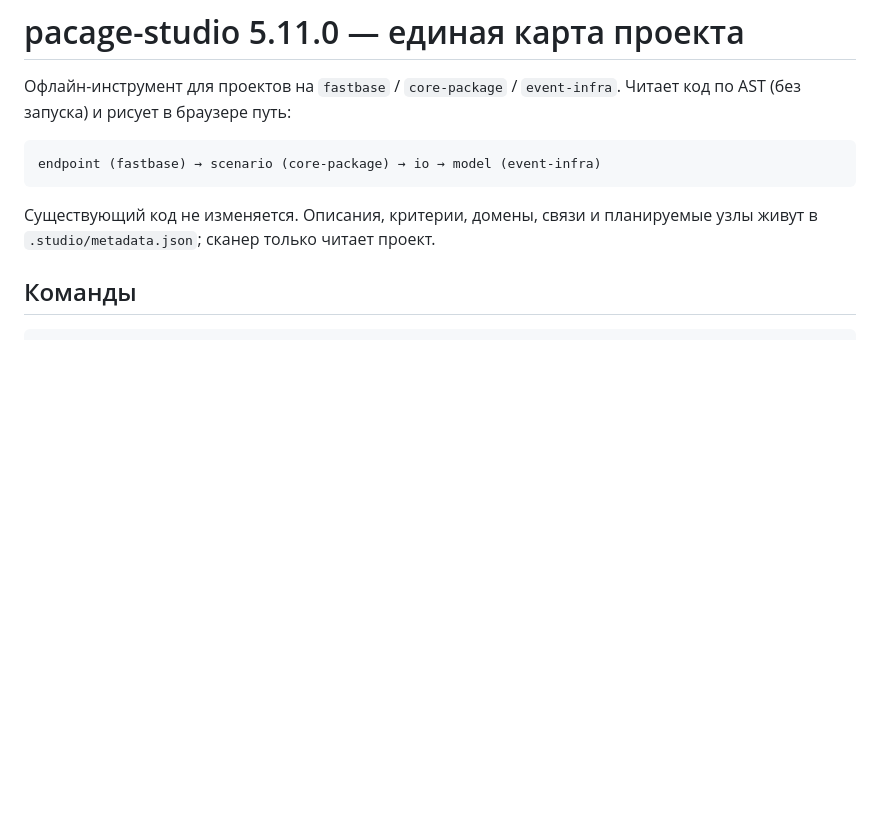
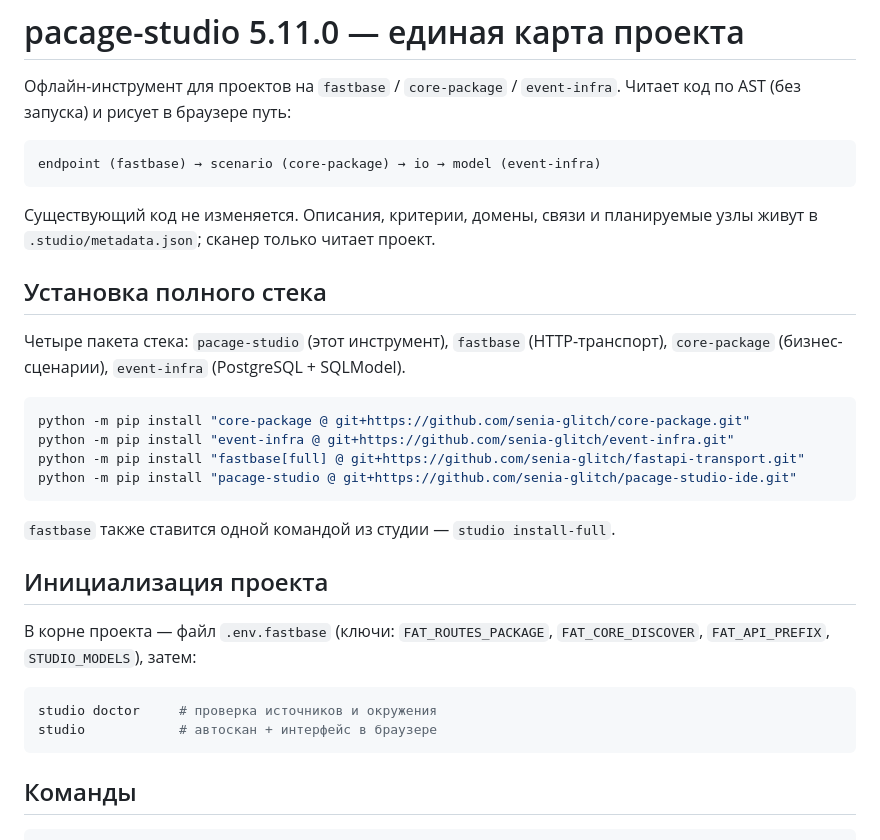
Before and after one commit to senia-glitch/pacage-studio-ide, a Markdown page: README.md, the part around the change. GitHub-like rendering; blank space fills up the shorter version.

Commit message:
docs: установка полного стека и инициализация проекта

````diff
--- a/README.md
+++ b/README.md
@@ -9,6 +9,30 @@ endpoint (fastbase) → scenario (core-package) → io → model (event-infra)
 
 Существующий код не изменяется. Описания, критерии, домены, связи и планируемые узлы живут в
 `.studio/metadata.json`; сканер только читает проект.
+
+## Установка полного стека
+
+Четыре пакета стека: `pacage-studio` (этот инструмент), `fastbase` (HTTP-транспорт),
+`core-package` (бизнес-сценарии), `event-infra` (PostgreSQL + SQLModel).
+
+```powershell
+python -m pip install "core-package @ git+https://github.com/senia-glitch/core-package.git"
+python -m pip install "event-infra @ git+https://github.com/senia-glitch/event-infra.git"
+python -m pip install "fastbase[full] @ git+https://github.com/senia-glitch/fastapi-transport.git"
+python -m pip install "pacage-studio @ git+https://github.com/senia-glitch/pacage-studio-ide.git"
+```
+
+`fastbase` также ставится одной командой из студии — `studio install-full`.
+
+## Инициализация проекта
+
+В корне проекта — файл `.env.fastbase` (ключи: `FAT_ROUTES_PACKAGE`,
+`FAT_CORE_DISCOVER`, `FAT_API_PREFIX`, `STUDIO_MODELS`), затем:
+
+```powershell
+studio doctor     # проверка источников и окружения
+studio            # автоскан + интерфейс в браузере
+```
 
 ## Команды
 
````
